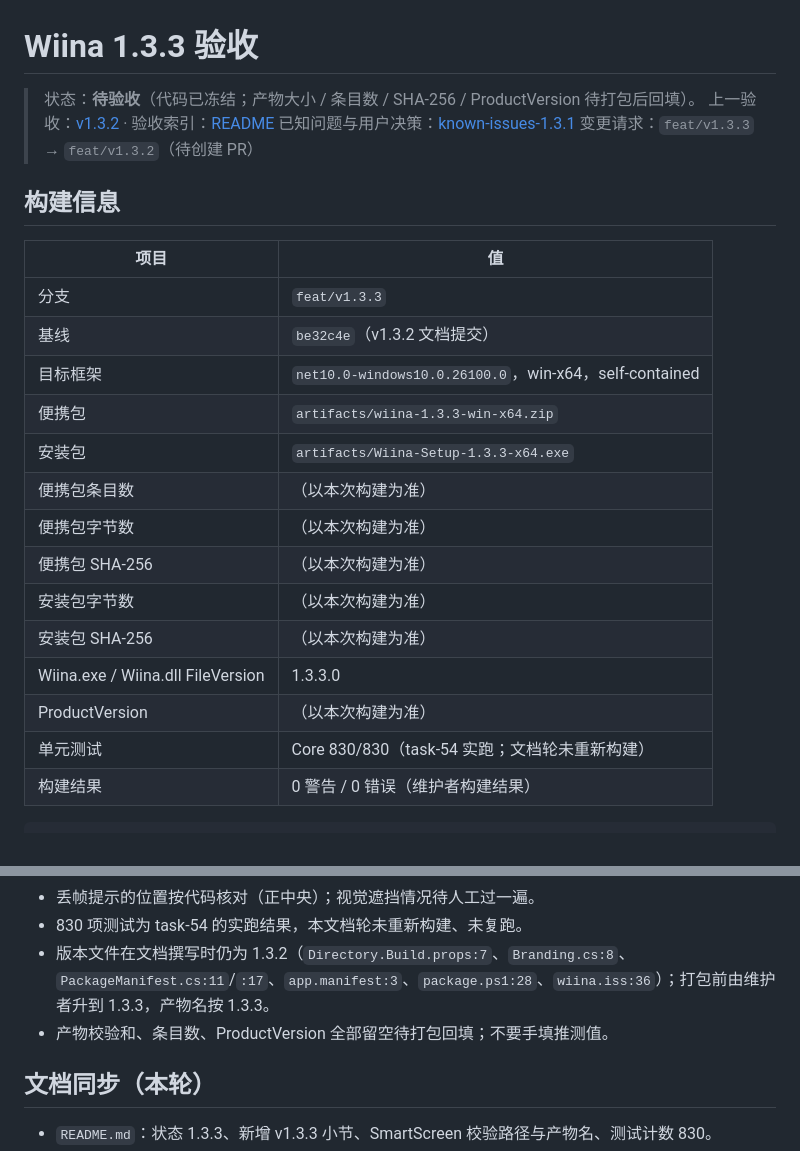
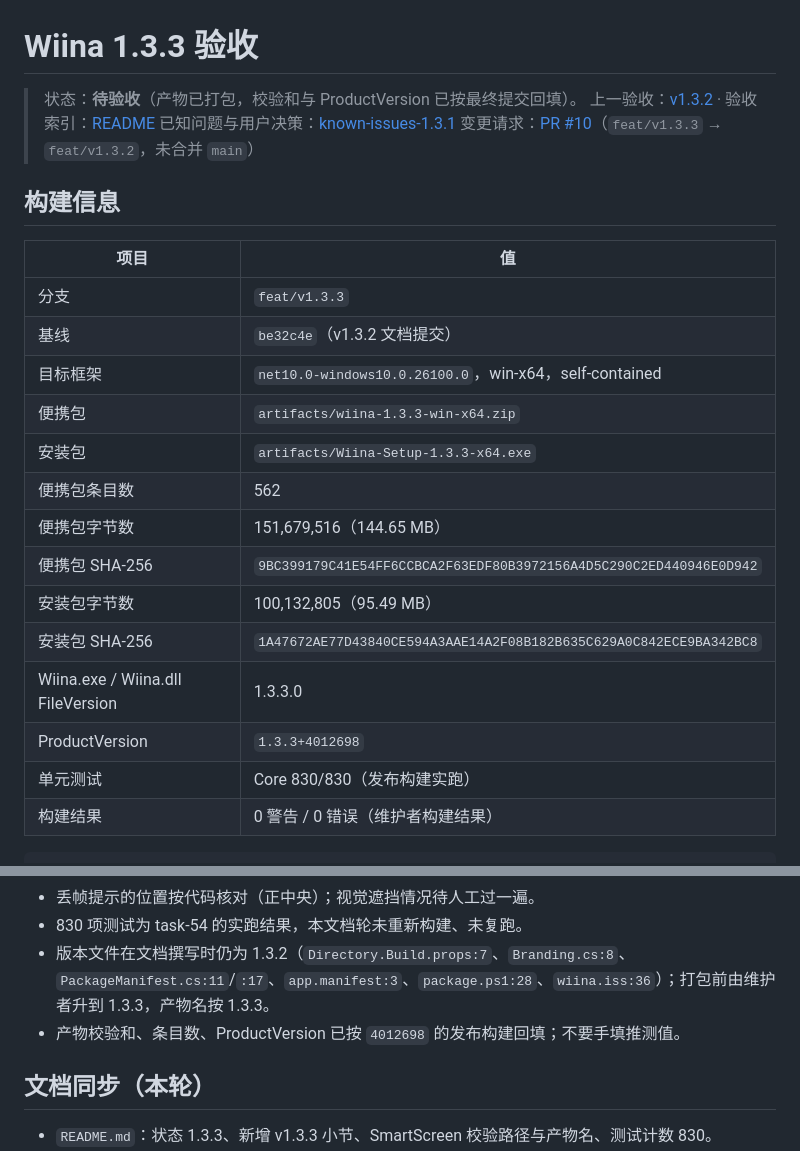
Before and after one commit to RareSpecies233/wiina, a Markdown page: docs/acceptance/v1.3.3.md, 2 parts joined by grey strips. GitHub-like rendering.

Commit message:
docs: record 1.3.3 artifact checksums and smoke evidence

````diff
--- a/docs/acceptance/v1.3.3.md
+++ b/docs/acceptance/v1.3.3.md
@@ -1,9 +1,9 @@
 # Wiina 1.3.3 验收
 
-> 状态：**待验收**（代码已冻结；产物大小 / 条目数 / SHA-256 / ProductVersion 待打包后回填）。
+> 状态：**待验收**（产物已打包，校验和与 ProductVersion 已按最终提交回填）。
 > 上一验收：[v1.3.2](v1.3.2.md) · 验收索引：[README](README.md)
 > 已知问题与用户决策：[known-issues-1.3.1](../reports/known-issues-1.3.1.md)
-> 变更请求：`feat/v1.3.3` → `feat/v1.3.2`（待创建 PR）
+> 变更请求：[PR #10](https://github.com/RareSpecies233/wiina/pull/10)（`feat/v1.3.3` → `feat/v1.3.2`，未合并 `main`）
 
 ## 构建信息
 
@@ -14,14 +14,14 @@
 | 目标框架 | `net10.0-windows10.0.26100.0`，win-x64，self-contained |
 | 便携包 | `artifacts/wiina-1.3.3-win-x64.zip` |
 | 安装包 | `artifacts/Wiina-Setup-1.3.3-x64.exe` |
-| 便携包条目数 | （以本次构建为准） |
-| 便携包字节数 | （以本次构建为准） |
-| 便携包 SHA-256 | （以本次构建为准） |
-| 安装包字节数 | （以本次构建为准） |
-| 安装包 SHA-256 | （以本次构建为准） |
+| 便携包条目数 | 562 |
+| 便携包字节数 | 151,679,516（144.65 MB） |
+| 便携包 SHA-256 | `9BC399179C41E54FF6CCBCA2F63EDF80B3972156A4D5C290C2ED440946E0D942` |
+| 安装包字节数 | 100,132,805（95.49 MB） |
+| 安装包 SHA-256 | `1A47672AE77D43840CE594A3AAE14A2F08B182B635C629A0C842ECE9BA342BC8` |
 | Wiina.exe / Wiina.dll FileVersion | 1.3.3.0 |
-| ProductVersion | （以本次构建为准） |
-| 单元测试 | Core 830/830（task-54 实跑；文档轮未重新构建） |
+| ProductVersion | `1.3.3+4012698` |
+| 单元测试 | Core 830/830（发布构建实跑） |
 | 构建结果 | 0 警告 / 0 错误（维护者构建结果） |
 
 ```powershell
@@ -72,7 +72,7 @@ pwsh -File scripts/release.ps1 -Version 1.3.3
 - 丢帧提示的位置按代码核对（正中央）；视觉遮挡情况待人工过一遍。
 - 830 项测试为 task-54 的实跑结果，本文档轮未重新构建、未复跑。
 - 版本文件在文档撰写时仍为 1.3.2（`Directory.Build.props:7`、`Branding.cs:8`、`PackageManifest.cs:11`/`:17`、`app.manifest:3`、`package.ps1:28`、`wiina.iss:36`）；打包前由维护者升到 1.3.3，产物名按 1.3.3。
-- 产物校验和、条目数、ProductVersion 全部留空待打包回填；不要手填推测值。
+- 产物校验和、条目数、ProductVersion 已按 `4012698` 的发布构建回填；不要手填推测值。
 
 ## 文档同步（本轮）
 
````
